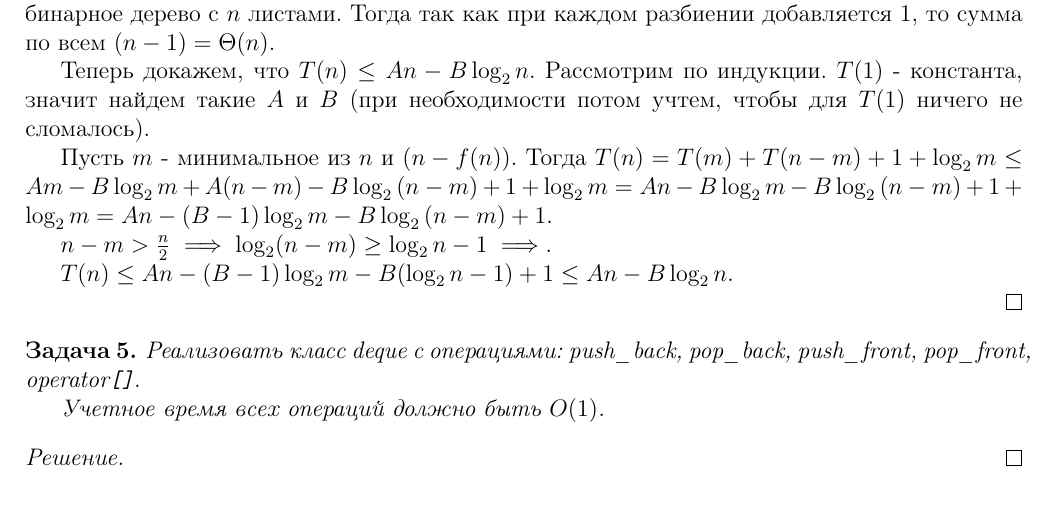
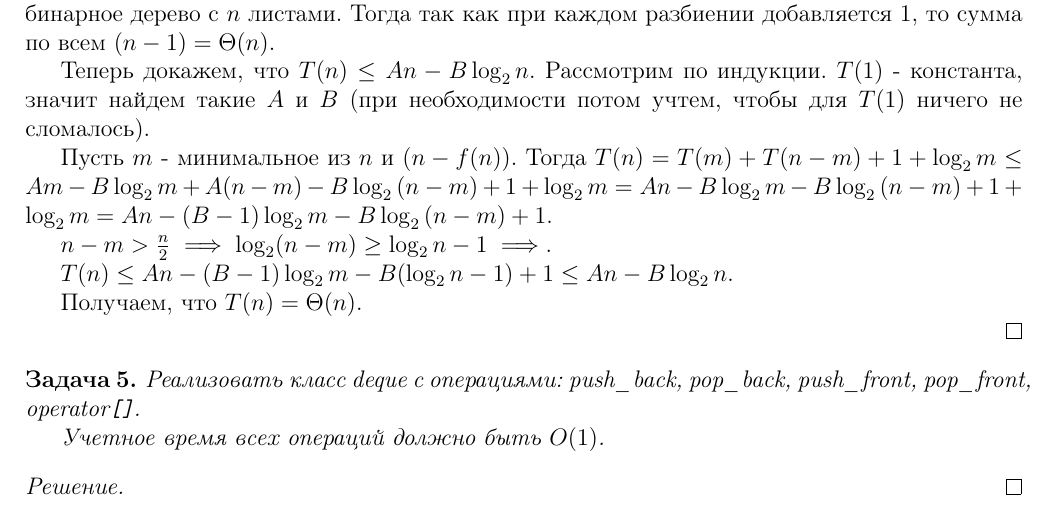
Before and after one commit to sanya-padalko/Algo2026prodva, a LaTeX problem sheet (homework_1.tex): part of page 2 of 2, cut so that both start at the same text. Compiled offline with pdfLaTeX.

Commit message:
Small changes in 4-th task

```diff
--- a/homework_1.tex
+++ b/homework_1.tex
@@ -182,6 +182,8 @@
 	$T(n) \leq An - (B - 1)\log_2{m} - B(\log_2{n} - 1) + 1 \leq
 	An - B\log_2{n}$.
 
+	Получаем, что $T(n) = \Theta(n)$.
+
 \end{solution}
 
 
```
Also changed, not shown: homework_1.pdf.
